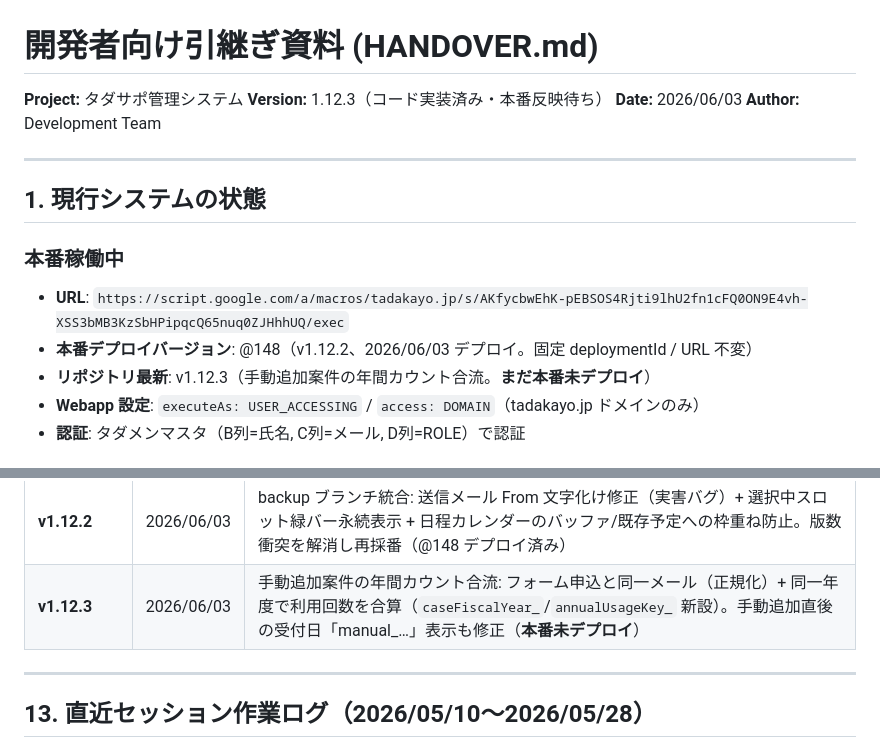
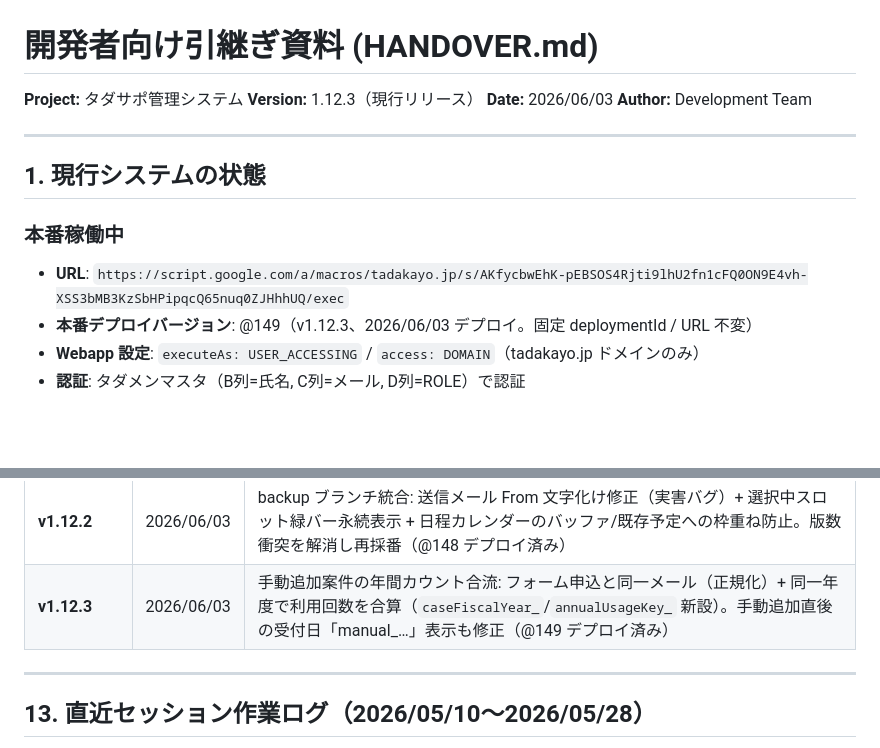
Before and after one commit to knoguchi-ship-it/tadasaposys, a Markdown page: docs/HANDOVER.md, 2 parts joined by grey strips. GitHub-like rendering; blank space fills up the shorter version.

Commit message:
docs: v1.12.3 を本番 @149 にデプロイ済みとして反映
固定 deploymentId へ v1.12.3 を @149 デプロイ（新規デプロイなし・URL不変）。
HANDOVER の現行リリース表記・本番デプロイバージョン・版履歴を更新。

Co-Authored-By: Claude Opus 4.8 <noreply@anthropic.com>

```diff
--- a/docs/HANDOVER.md
+++ b/docs/HANDOVER.md
@@ -1,7 +1,7 @@
 # 開発者向け引継ぎ資料 (HANDOVER.md)
 
 **Project:** タダサポ管理システム
-**Version:** 1.12.3（コード実装済み・本番反映待ち）
+**Version:** 1.12.3（現行リリース）
 **Date:** 2026/06/03
 **Author:** Development Team
 
@@ -12,8 +12,7 @@
 ### 本番稼働中
 
 - **URL**: `https://script.google.com/a/macros/tadakayo.jp/s/AKfycbwEhK-pEBSOS4Rjti9lhU2fn1cFQ0ON9E4vh-XSS3bMB3KzSbHPipqcQ65nuq0ZJHhhUQ/exec`
-- **本番デプロイバージョン**: @148（v1.12.2、2026/06/03 デプロイ。固定 deploymentId / URL 不変）
-- **リポジトリ最新**: v1.12.3（手動追加案件の年間カウント合流。**まだ本番未デプロイ**）
+- **本番デプロイバージョン**: @149（v1.12.3、2026/06/03 デプロイ。固定 deploymentId / URL 不変）
 - **Webapp 設定**: `executeAs: USER_ACCESSING` / `access: DOMAIN`（tadakayo.jp ドメインのみ）
 - **認証**: タダメンマスタ（B列=氏名, C列=メール, D列=ROLE）で認証
 
@@ -430,7 +429,7 @@ clasp deploy -i AKfycbwEhK-pEBSOS4Rjti9lhU2fn1cFQ0ON9E4vh-XSS3bMB3KzSbHPipqcQ65n
 | **v1.12.0** | 2026/05/11 | Phase 4: 「いつものタダスクID」モード追加・ドキュメント完全更新（@142-143） |
 | **v1.12.1** | 2026/05/28 | 予約送信機能を廃止（@147）。旧トリガー互換は未送信キューを `disabled` 化し、即時送信・下書き保存は継続 |
 | **v1.12.2** | 2026/06/03 | backup ブランチ統合: 送信メール From 文字化け修正（実害バグ）+ 選択中スロット緑バー永続表示 + 日程カレンダーのバッファ/既存予定への枠重ね防止。版数衝突を解消し再採番（@148 デプロイ済み） |
-| **v1.12.3** | 2026/06/03 | 手動追加案件の年間カウント合流: フォーム申込と同一メール（正規化）+ 同一年度で利用回数を合算（`caseFiscalYear_`/`annualUsageKey_` 新設）。手動追加直後の受付日「manual_…」表示も修正（**本番未デプロイ**） |
+| **v1.12.3** | 2026/06/03 | 手動追加案件の年間カウント合流: フォーム申込と同一メール（正規化）+ 同一年度で利用回数を合算（`caseFiscalYear_`/`annualUsageKey_` 新設）。手動追加直後の受付日「manual_…」表示も修正（@149 デプロイ済み） |
 
 ---
 
```
